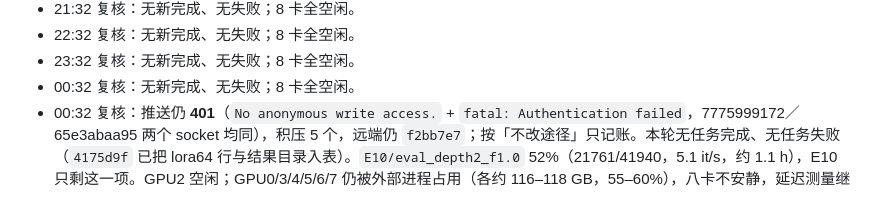
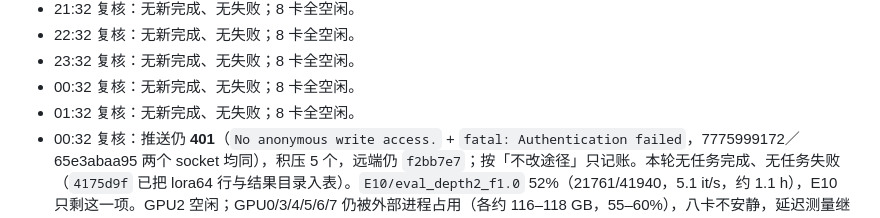
Before and after one commit to Inner-Magma/dpvr-pr-revision, a Markdown page: docs/revision/RESULTS.md, the part around the change. GitHub-like rendering.

Commit message:
docs(results): 01:32 复核，无新完成
Co-Authored-By: Claude <noreply@anthropic.com>

```diff
--- a/docs/revision/RESULTS.md
+++ b/docs/revision/RESULTS.md
@@ -926,6 +926,7 @@ E0 六项 2026-10-16 全部 `done`、`rc=0`，`reeval_vanilla7b` 耗时 4834.8 s
 - 22:32 复核：无新完成、无失败；8 卡全空闲。
 - 23:32 复核：无新完成、无失败；8 卡全空闲。
 - 00:32 复核：无新完成、无失败；8 卡全空闲。
+- 01:32 复核：无新完成、无失败；8 卡全空闲。
 - 00:32 复核：推送仍 **401**（`No anonymous write access.` + `fatal: Authentication failed`，7775999172／65e3abaa95 两个 socket 均同），积压 5 个，远端仍 `f2bb7e7`；按「不改途径」只记账。本轮无任务完成、无任务失败（`4175d9f` 已把 lora64 行与结果目录入表）。`E10/eval_depth2_f1.0` 52%（21761/41940，5.1 it/s，约 1.1 h），E10 只剩这一项。GPU2 空闲；GPU0/3/4/5/6/7 仍被外部进程占用（各约 116–118 GB，55–60%），八卡不安静，延迟测量继续阻塞。
 - 23:32 复核：`E10/eval_lora64_f1.0` **完成并入表**（rc=0，8577.9 s，10-22 15:14 UTC 收尾），是 E10 的第四行：85.36 / 1485.73 / 317.50 / 73.92 / 70.36 / 64.25 / 64.43 / 38.35。与 LoRA-16 逐项差 ≤0.34pp（POPE −0.06、MME-P +10.2、MME-C −18.2、MMB-EN ±0.00、MMB-CN +0.11、SQA +0.34、SEED −0.25、BLINK −0.26），与 MLP-only 也全在噪声内——**rank 16→64 无可测差异**，与 E4「侧分支对精度无价值」一致。已 collect（`4175d9f`，含结果目录与四张 summary 表），推送仍 **401**（`No anonymous write access.` + `fatal: Authentication failed`，新出现的 7775999172／41868b1423 两个 socket 同样 401），积压 3 个，远端仍 `f2bb7e7`；按「不改途径」只记账。GPU2 已释放（评测退出），**GPU1 的 `eval_depth2_f1.0` 48%**（20070/41940，5.3 it/s，约 1.1 h）。GPU0/3/4/5/6/7 仍被外部进程占用（各约 116–118 GB，55–58%），延迟测量继续阻塞。本轮 1 项新完成、无任务失败。
 - 23:32 邮箱：`send_results.py --subject "E10 lora64 done"` 仍报 `missing in .env / environment: SMTP_HOST, SMTP_USER, SMTP_PASSWORD, MAIL_TO`（§9），按 AGENTS 不换途径，只记录；本轮无邮件发出。
```
